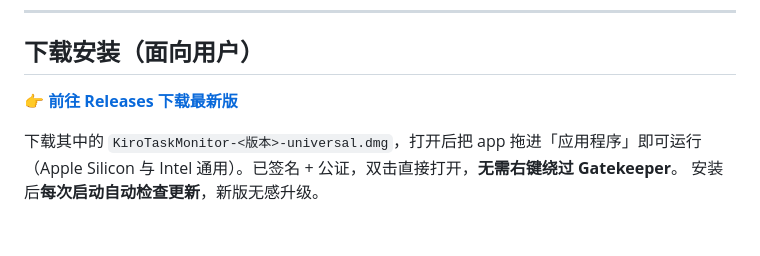
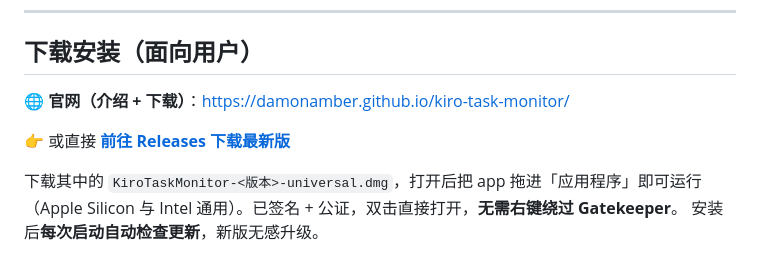
Before and after one commit to DamonAmber/kiro-task-monitor, a Markdown page: README.md, the part around the change. Drawn GitHub-style; blank space fills up the shorter version.

Commit message:
docs: README 增加官网(GitHub Pages)入口

```diff
--- a/README.md
+++ b/README.md
@@ -39,7 +39,9 @@ Kiro 的窗口标题恰好是工作区文件夹名（如 `mijia-net`），因此
 
 ## 下载安装（面向用户）
 
-👉 **[前往 Releases 下载最新版](https://github.com/DamonAmber/kiro-task-monitor/releases/latest)**
+🌐 **官网（介绍 + 下载）**：https://damonamber.github.io/kiro-task-monitor/
+
+👉 或直接 **[前往 Releases 下载最新版](https://github.com/DamonAmber/kiro-task-monitor/releases/latest)**
 
 下载其中的 `KiroTaskMonitor-<版本>-universal.dmg`，打开后把 app 拖进「应用程序」即可运行
 （Apple Silicon 与 Intel 通用）。已签名 + 公证，双击直接打开，**无需右键绕过 Gatekeeper**。
```
